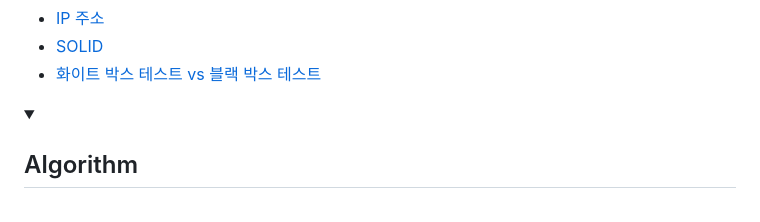
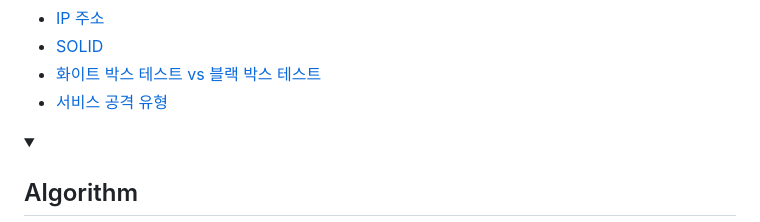
Before and after one commit to wonjin-dev/wiki, a Markdown page: README.md, the part around the change. Drawn GitHub-style.

```diff
--- a/README.md
+++ b/README.md
@@ -61,6 +61,11 @@
   <li>
     <a href="./CS/화이트 박스 테스트 vs 블랙 박스 테스트.md">
       화이트 박스 테스트 vs 블랙 박스 테스트
+    </a>
+  </li>
+  <li>
+    <a href="./CS/서비스 공격 유형.md">
+      서비스 공격 유형
     </a>
   </li>
 </ul>
```
Also changed, not shown: CS/서비스 공격 유형.md (added, +44 -0 lines).
